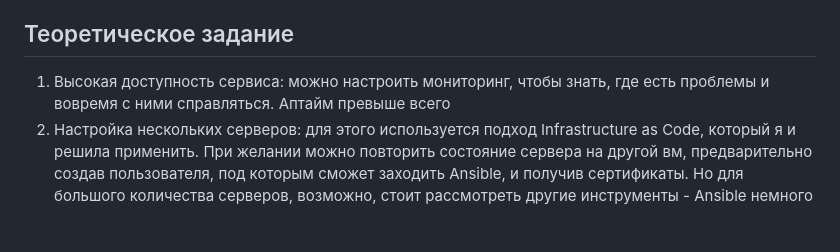
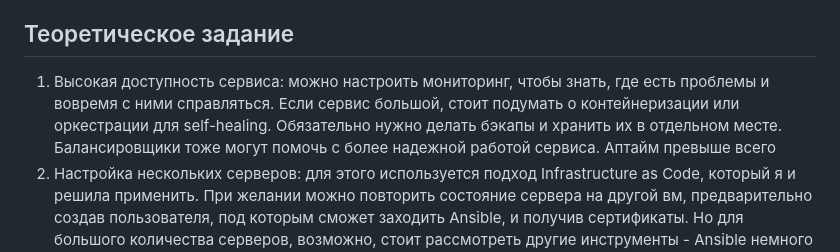
Before and after one commit to mousearthouse/simbirsoft-test, a Markdown page: README.md, the part around the change. Drawn GitHub-style; blank space fills up the shorter version.

Commit message:
add some more to the readme

```diff
--- a/README.md
+++ b/README.md
@@ -22,5 +22,5 @@
 9. Я решила не заворачивать абсолютно все в контейнеры, потому что не вижу особой на это причины, но докерфайл для nginx лежит в корне репозитория
 
 ## Теоретическое задание
-1. Высокая доступность сервиса: можно настроить мониторинг, чтобы знать, где есть проблемы и вовремя с ними справляться. Аптайм превыше всего<br>
+1. Высокая доступность сервиса: можно настроить мониторинг, чтобы знать, где есть проблемы и вовремя с ними справляться. Если сервис большой, стоит подумать о контейнеризации или оркестрации для self-healing. Обязательно нужно делать бэкапы и хранить их в отдельном месте. Балансировщики тоже могут помочь с более надежной работой сервиса. Аптайм превыше всего<br>
 2. Настройка нескольких серверов: для этого используется подход Infrastructure as Code, который я и решила применить. При желании можно повторить состояние сервера на другой вм, предварительно создав пользователя, под которым сможет заходить Ansible, и получив сертификаты. Но для большого количества серверов, возможно, стоит рассмотреть другие инструменты - Ansible немного медленный
```
